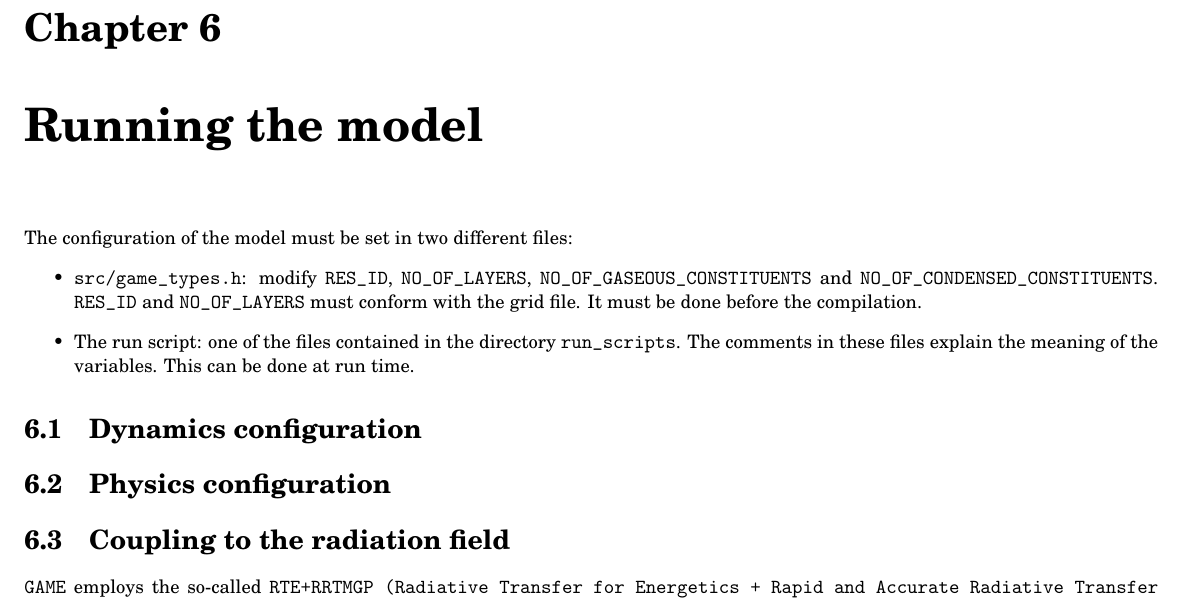
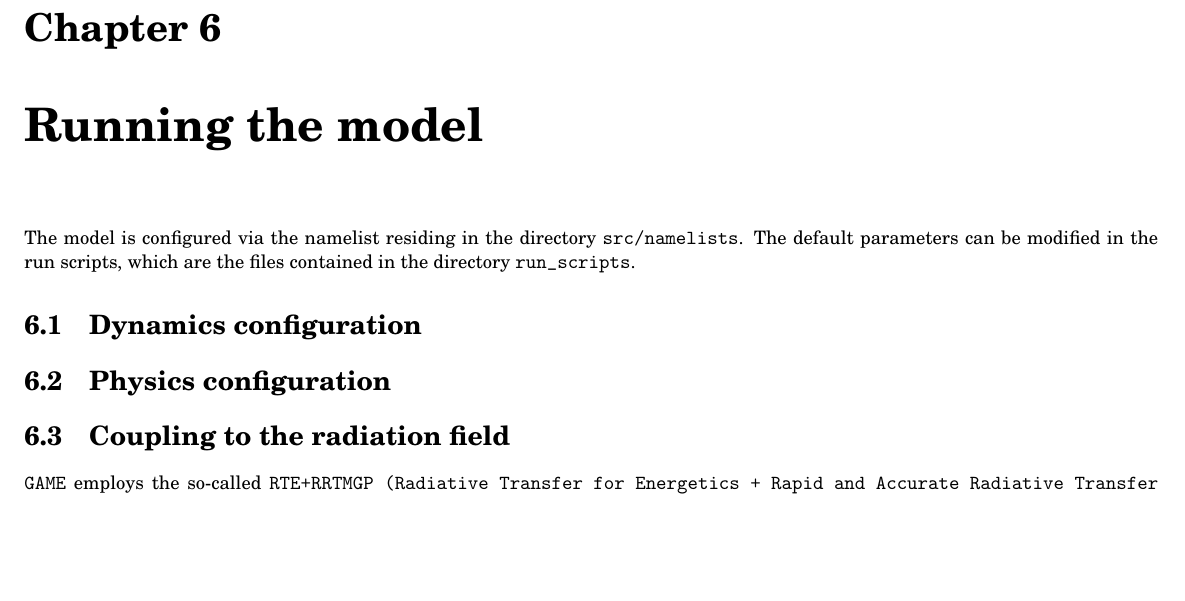
Before and after one commit to OpenNWP/GAME, a LaTeX document (handbook/handbook.tex): part of page 12 of 13, cut so that both start at the same text, the shorter picture padded with empty space. Compiled offline with pdfLaTeX.

Commit message:
handbook changed

```diff
--- a/handbook/handbook.tex
+++ b/handbook/handbook.tex
@@ -312,12 +312,7 @@ Tab. \ref{tab:oro_id_definition} shows the definition of the orography IDs. Befo
 \chapter{Running the model}
 \label{chap:running_the_model}
 
-The configuration of the model must be set in two different files:
-%
-\begin{itemize}
-\item \texttt{src/game\_types.h}: modify \texttt{RES\_ID}, \texttt{NO\_OF\_LAYERS}, \texttt{NO\_OF\_GASEOUS\_CONSTITUENTS} and \texttt{NO\_OF\_CONDENSED\_CONSTITUENTS}. \texttt{RES\_ID} and \texttt{NO\_OF\_LAYERS} must conform with the grid file. It must be done before the compilation.
-\item The run script: one of the files contained in the directory \texttt{run\_scripts}. The comments in these files explain the meaning of the variables. This can be done at run time.
-\end{itemize}
+The model is configured via the namelist residing in the directory \texttt{src/namelists}. The default parameters can be modified in the run scripts, which are the files contained in the directory \texttt{run\_scripts}.
 
 \section{Dynamics configuration}
 \label{sec:dynamics_configuration}
```
Also changed, not shown: handbook/handbook.pdf, 1 other file.
